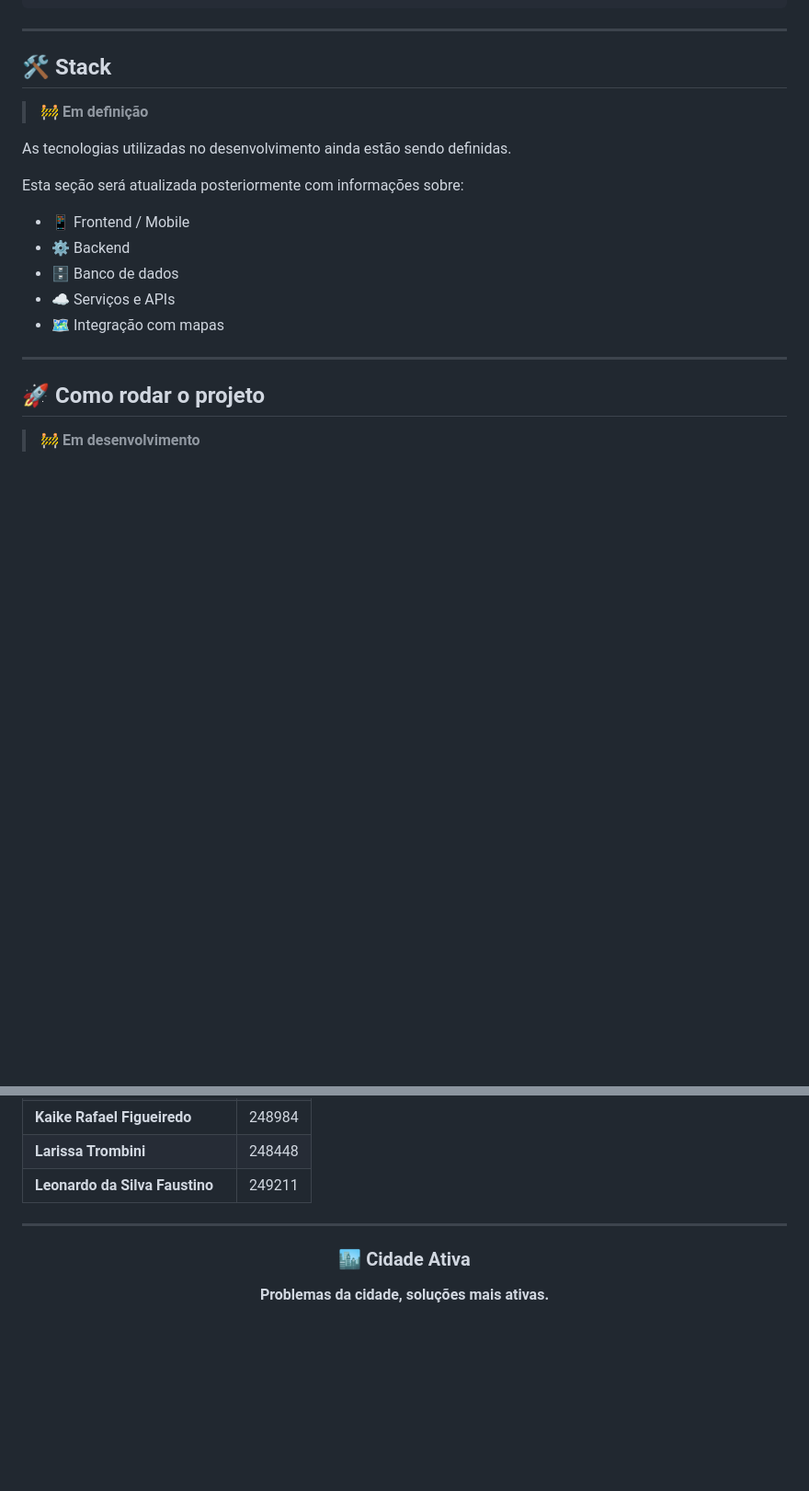
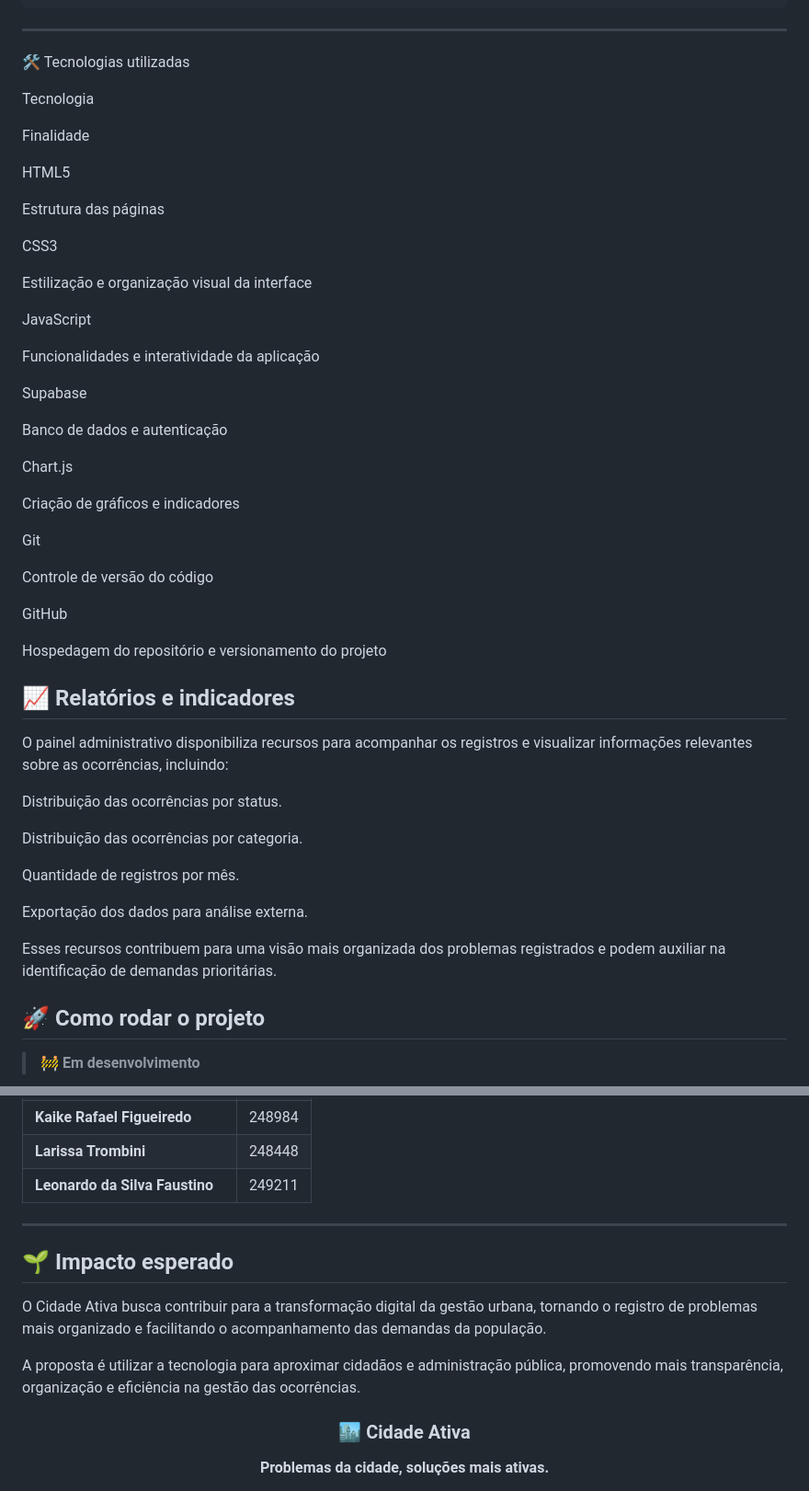
Before and after one commit to Nexus-CoreX/Cidade-Ativa, a Markdown page: README.md, 2 parts joined by grey strips. Shown at 92% size. GitHub-like rendering; blank space fills up the shorter version.

```diff
--- a/README.md
+++ b/README.md
@@ -85,21 +85,54 @@ A plataforma busca facilitar:
 
 ---
 
-## 🛠️ Stack
+🛠️ Tecnologias utilizadas
 
-> 🚧 **Em definição**
+Tecnologia
 
-As tecnologias utilizadas no desenvolvimento ainda estão sendo definidas.
+Finalidade
 
-Esta seção será atualizada posteriormente com informações sobre:
+HTML5
 
-* 📱 Frontend / Mobile
-* ⚙️ Backend
-* 🗄️ Banco de dados
-* ☁️ Serviços e APIs
-* 🗺️ Integração com mapas
+Estrutura das páginas
 
----
+CSS3
+
+Estilização e organização visual da interface
+
+JavaScript
+
+Funcionalidades e interatividade da aplicação
+
+Supabase
+
+Banco de dados e autenticação
+
+Chart.js
+
+Criação de gráficos e indicadores
+
+Git
+
+Controle de versão do código
+
+GitHub
+
+Hospedagem do repositório e versionamento do projeto
+
+
+## 📈 Relatórios e indicadores
+
+O painel administrativo disponibiliza recursos para acompanhar os registros e visualizar informações relevantes sobre as ocorrências, incluindo:
+
+Distribuição das ocorrências por status.
+
+Distribuição das ocorrências por categoria.
+
+Quantidade de registros por mês.
+
+Exportação dos dados para análise externa.
+
+Esses recursos contribuem para uma visão mais organizada dos problemas registrados e podem auxiliar na identificação de demandas prioritárias.
 
 ## 🚀 Como rodar o projeto
 
@@ -120,6 +153,11 @@ As instruções de instalação e execução serão adicionadas após a definiç
 | **Leonardo da Silva Faustino**   | 249211 |
 
 ---
+## 🌱 Impacto esperado
+
+O Cidade Ativa busca contribuir para a transformação digital da gestão urbana, tornando o registro de problemas mais organizado e facilitando o acompanhamento das demandas da população.
+
+A proposta é utilizar a tecnologia para aproximar cidadãos e administração pública, promovendo mais transparência, organização e eficiência na gestão das ocorrências.
 
 <div align="center">
 
```
